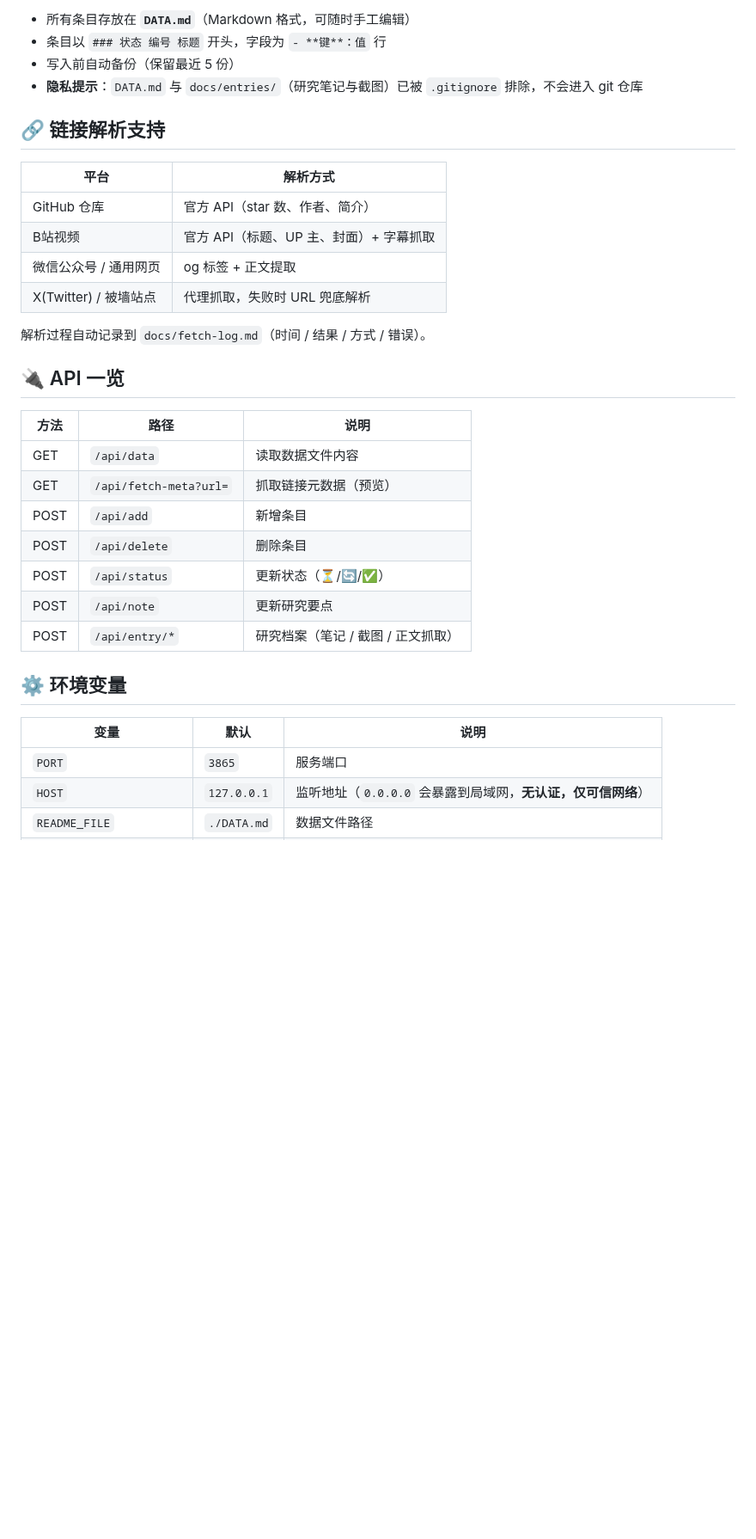
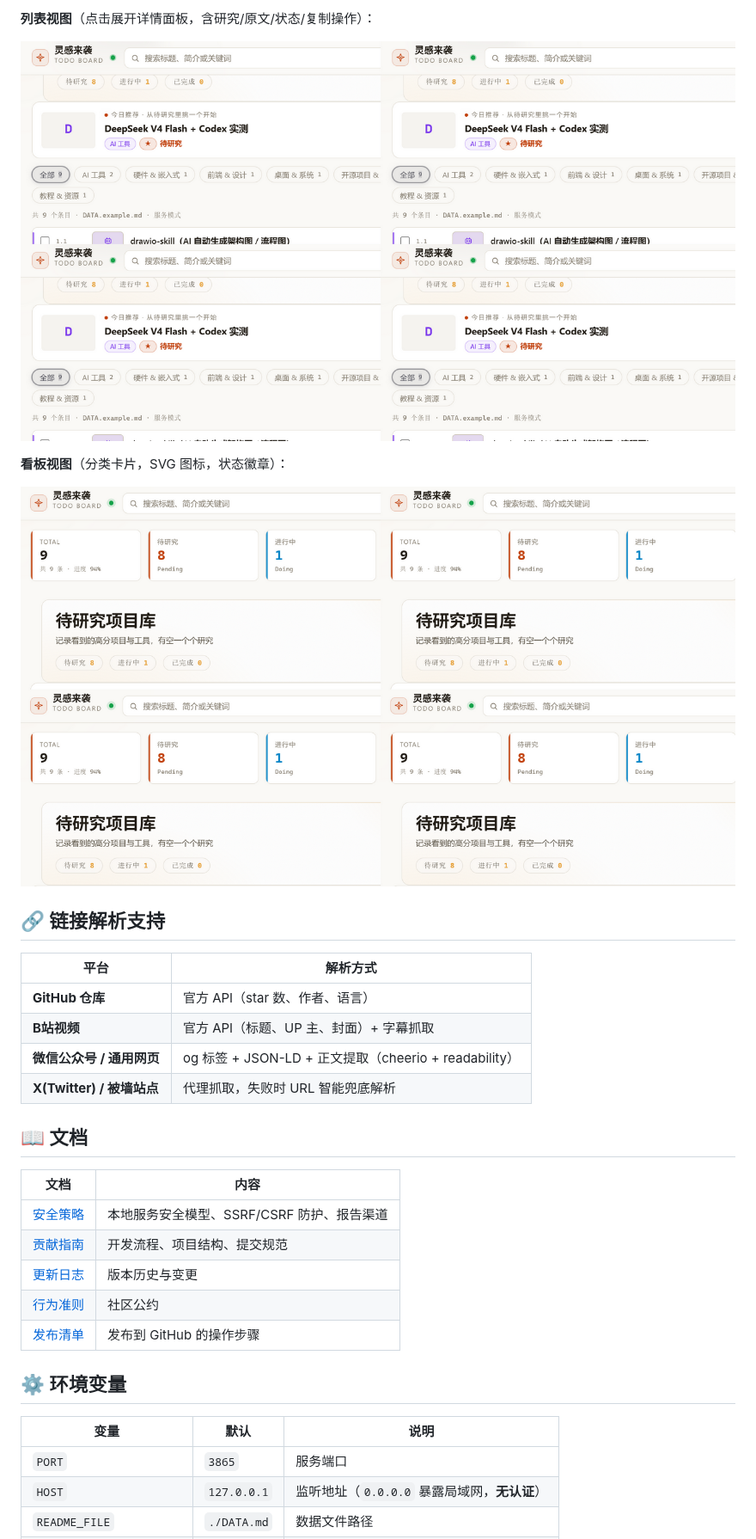
Before and after one commit to WYHCIPUC/TodoBoard, a Markdown page: README.md, the part around one of its changes. Shown at 86% size. GitHub-like rendering; pictures changed too: docs/screenshot-board.png (added), docs/screenshot-list.png (added); blank space fills up the shorter version.

Commit message:
docs: 优化 GitHub 介绍页（居中标题+徽章+截图+表格化特性）
- README 重写：居中标题区、Star 徽章、表格化特性、截图展示
- 新增列表视图与看板视图截图（示例数据，无隐私泄露）
- DATA.example.md 扩充至 9 条覆盖 7 个分类，截图更丰满

```diff
--- a/README.md
+++ b/README.md
@@ -35,36 +48,35 @@ Windows 用户也可直接双击 `start.bat`。
 
-- 所有条目存放在 **`DATA.md`**（Markdown 格式，可随时手工编辑）
-- 条目以 `### 状态 编号 标题` 开头，字段为 `- **键**：值` 行
-- 写入前自动备份（保留最近 5 份）
-- **隐私提示**：`DATA.md` 与 `docs/entries/`（研究笔记与截图）已被 `.gitignore` 排除，不会进入 git 仓库
+**列表视图**（点击展开详情面板，含研究/原文/状态/复制操作）：
+
+![列表视图](docs/screenshot-list.png)
+
+**看板视图**（分类卡片，SVG 图标，状态徽章）：
+
+![看板视图](docs/screenshot-board.png)
 
 ## 🔗 链接解析支持
 
 | 平台 | 解析方式 |
 |---|---|
-| GitHub 仓库 | 官方 API（star 数、作者、简介） |
-| B站视频 | 官方 API（标题、UP 主、封面）+ 字幕抓取 |
-| 微信公众号 / 通用网页 | og 标签 + 正文提取 |
-| X(Twitter) / 被墙站点 | 代理抓取，失败时 URL 兜底解析 |
+| **GitHub 仓库** | 官方 API（star 数、作者、语言） |
+| **B站视频** | 官方 API（标题、UP 主、封面）+ 字幕抓取 |
+| **微信公众号 / 通用网页** | og 标签 + JSON-LD + 正文提取（cheerio + readability） |
+| **X(Twitter) / 被墙站点** | 代理抓取，失败时 URL 智能兜底解析 |
 
-解析过程自动记录到 `docs/fetch-log.md`（时间 / 结果 / 方式 / 错误）。
+## 📖 文档
 
-## 🔌 API 一览
-
-| 方法 | 路径 | 说明 |
-|---|---|---|
-| GET | `/api/data` | 读取数据文件内容 |
-| GET | `/api/fetch-meta?url=` | 抓取链接元数据（预览） |
-| POST | `/api/add` | 新增条目 |
-| POST | `/api/delete` | 删除条目 |
-| POST | `/api/status` | 更新状态（⏳/🔄/✅） |
-| POST | `/api/note` | 更新研究要点 |
-| POST | `/api/entry/*` | 研究档案（笔记 / 截图 / 正文抓取） |
+| 文档 | 内容 |
+|---|---|
+| [安全策略](SECURITY.md) | 本地服务安全模型、SSRF/CSRF 防护、报告渠道 |
+| [贡献指南](CONTRIBUTING.md) | 开发流程、项目结构、提交规范 |
+| [更新日志](CHANGELOG.md) | 版本历史与变更 |
+| [行为准则](CODE_OF_CONDUCT.md) | 社区公约 |
+| [发布清单](docs/RELEASE-CHECKLIST.md) | 发布到 GitHub 的操作步骤 |
 
 ## ⚙️ 环境变量
 
 | 变量 | 默认 | 说明 |
 |---|---|---|
 | `PORT` | `3865` | 服务端口 |
-| `HOST` | `127.0.0.1` | 监听地址（`0.0.0.0` 会暴露到局域网，**无认证，仅可信网络**） |
+| `HOST` | `127.0.0.1` | 监听地址（`0.0.0.0` 暴露局域网，**无认证**） |
 | `README_FILE` | `./DATA.md` | 数据文件路径 |
```
Also changed, not shown: other parts of README.md (+58 -27 lines), DATA.example.md (+64 -20 lines).
